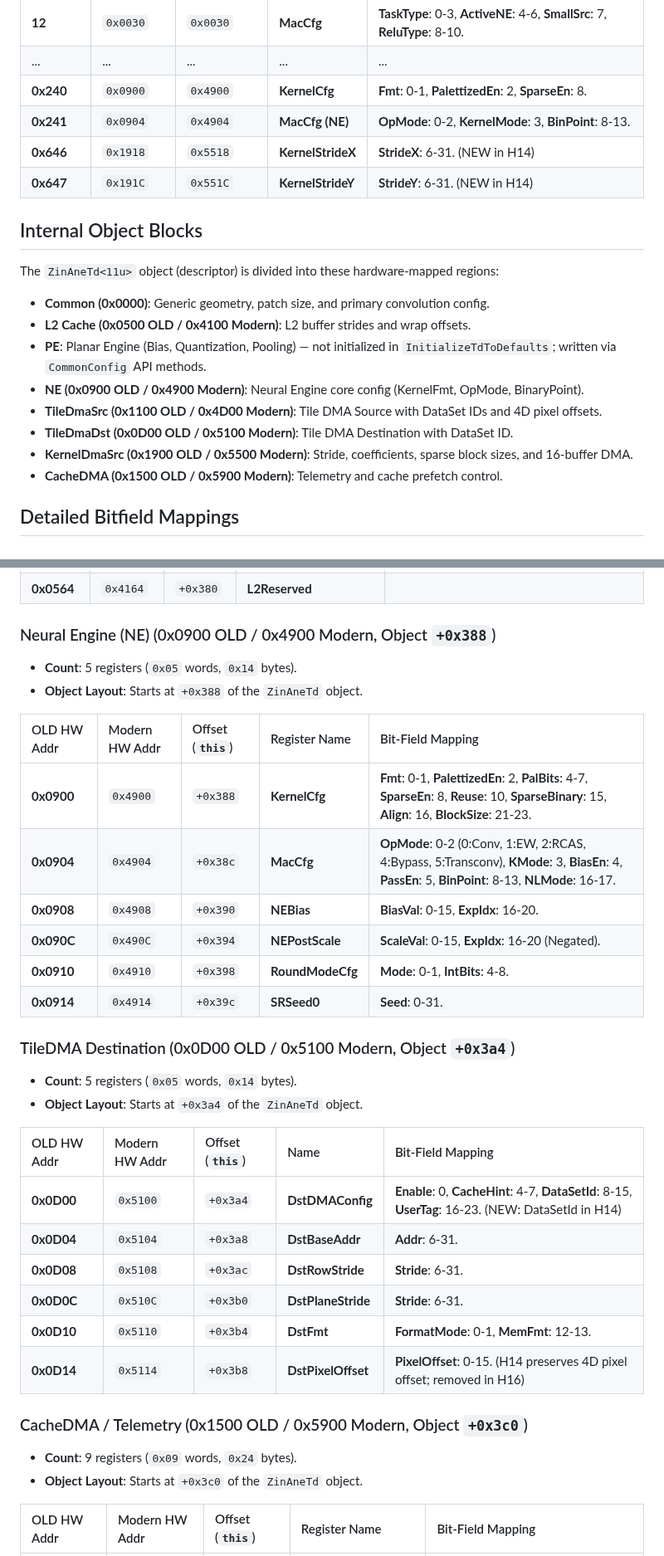
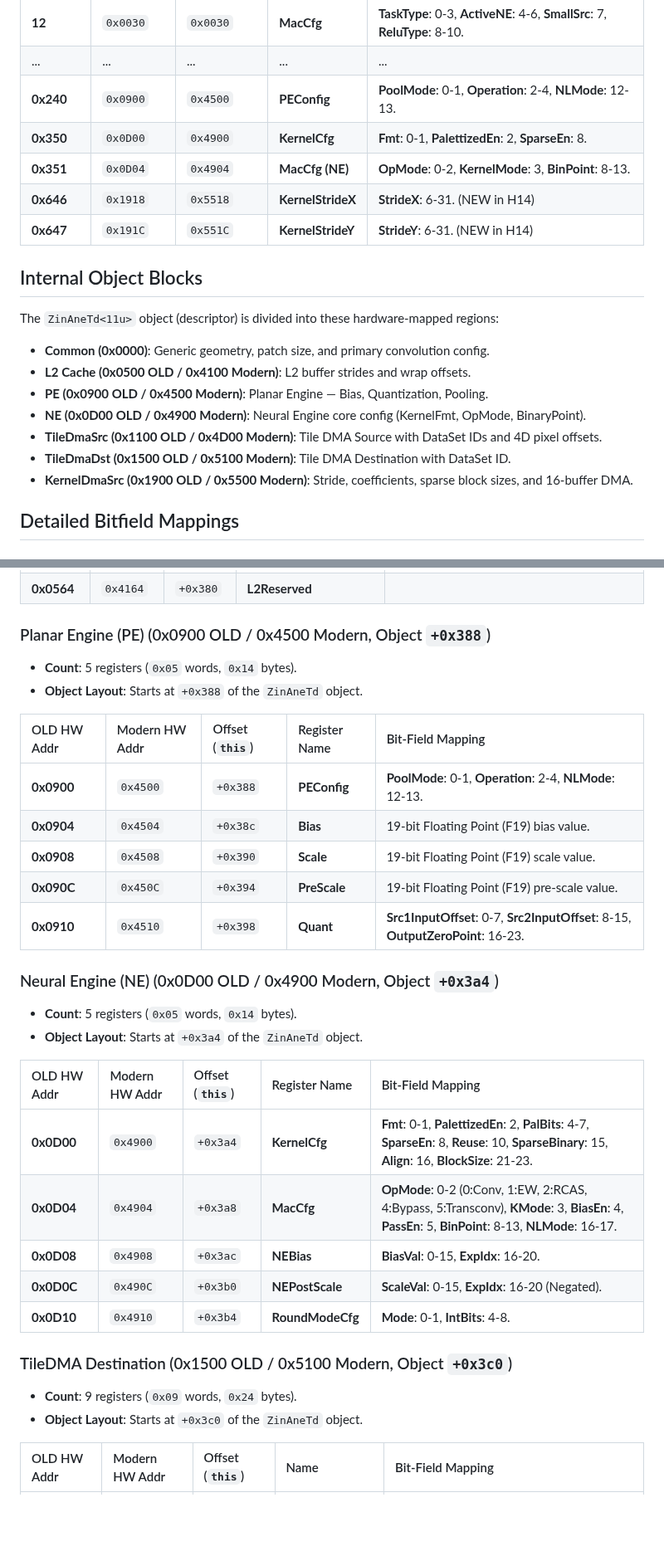
Before and after one commit to freedomtan/coreml_to_ane_hwx, a Markdown page: hwx_dump/h14_register_map.md, 2 parts joined by grey strips. Shown at 83% size. Rendered like a GitHub page; blank space fills up the shorter version.

```diff
--- a/hwx_dump/h14_register_map.md
+++ b/hwx_dump/h14_register_map.md
@@ -60,8 +60,9 @@ Word Index is computed as `HW Addr (OLD) / 4`.
 | **11** | `0x002C` | `0x002C` | **ConvCfg3d** | **Kd**: 0-5, **Sz**: 6-11, **Pz**: 12-16, **Oz**: 17-21. |
 | **12** | `0x0030` | `0x0030` | **MacCfg** | **TaskType**: 0-3, **ActiveNE**: 4-6, **SmallSrc**: 7, **ReluType**: 8-10. |
 | ... | ... | ... | ... | ... |
-| **0x240** | `0x0900` | `0x4900` | **KernelCfg** | **Fmt**: 0-1, **PalettizedEn**: 2, **SparseEn**: 8. |
-| **0x241** | `0x0904` | `0x4904` | **MacCfg (NE)** | **OpMode**: 0-2, **KernelMode**: 3, **BinPoint**: 8-13. |
+| **0x240** | `0x0900` | `0x4500` | **PEConfig** | **PoolMode**: 0-1, **Operation**: 2-4, **NLMode**: 12-13. |
+| **0x350** | `0x0D00` | `0x4900` | **KernelCfg** | **Fmt**: 0-1, **PalettizedEn**: 2, **SparseEn**: 8. |
+| **0x351** | `0x0D04` | `0x4904` | **MacCfg (NE)** | **OpMode**: 0-2, **KernelMode**: 3, **BinPoint**: 8-13. |
 | **0x646** | `0x1918` | `0x5518` | **KernelStrideX** | **StrideX**: 6-31. (NEW in H14) |
 | **0x647** | `0x191C` | `0x551C` | **KernelStrideY** | **StrideY**: 6-31. (NEW in H14) |
 
@@ -69,12 +70,11 @@ Word Index is computed as `HW Addr (OLD) / 4`.
 The `ZinAneTd<11u>` object (descriptor) is divided into these hardware-mapped regions:
 - **Common (0x0000)**: Generic geometry, patch size, and primary convolution config.
 - **L2 Cache (0x0500 OLD / 0x4100 Modern)**: L2 buffer strides and wrap offsets.
-- **PE**: Planar Engine (Bias, Quantization, Pooling) — not initialized in `InitializeTdToDefaults`; written via `CommonConfig` API methods.
-- **NE (0x0900 OLD / 0x4900 Modern)**: Neural Engine core config (KernelFmt, OpMode, BinaryPoint).
+- **PE (0x0900 OLD / 0x4500 Modern)**: Planar Engine — Bias, Quantization, Pooling.
+- **NE (0x0D00 OLD / 0x4900 Modern)**: Neural Engine core config (KernelFmt, OpMode, BinaryPoint).
 - **TileDmaSrc (0x1100 OLD / 0x4D00 Modern)**: Tile DMA Source with DataSet IDs and 4D pixel offsets.
-- **TileDmaDst (0x0D00 OLD / 0x5100 Modern)**: Tile DMA Destination with DataSet ID.
+- **TileDmaDst (0x1500 OLD / 0x5100 Modern)**: Tile DMA Destination with DataSet ID.
 - **KernelDmaSrc (0x1900 OLD / 0x5500 Modern)**: Stride, coefficients, sparse block sizes, and 16-buffer DMA.
-- **CacheDMA (0x1500 OLD / 0x5900 Modern)**: Telemetry and cache prefetch control.
 
 ## Detailed Bitfield Mappings
 
@@ -280,35 +280,33 @@ The `ZinAneTd<11u>` object (descriptor) is divided into these hardware-mapped re
 | **0x0560** | `0x4160` | `+0x37c` | **ResultWrapStartOffset** | **StartOffset**: 0-15. (`SetL2ResultWrapStartOffset`) |
 | **0x0564** | `0x4164` | `+0x380` | **L2Reserved** | |
 
-### Neural Engine (NE) (0x0900 OLD / 0x4900 Modern, Object `+0x388`)
+### Planar Engine (PE) (0x0900 OLD / 0x4500 Modern, Object `+0x388`)
 - **Count**: 5 registers (`0x05` words, `0x14` bytes).
 - **Object Layout**: Starts at `+0x388` of the `ZinAneTd` object.
 
 | OLD HW Addr | Modern HW Addr | Offset (`this`) | Register Name | Bit-Field Mapping |
 | :--- | :--- | :--- | :--- | :--- |
-| **0x0900** | `0x4900` | `+0x388` | **KernelCfg** | **Fmt**: 0-1, **PalettizedEn**: 2, **PalBits**: 4-7, **SparseEn**: 8, **Reuse**: 10, **SparseBinary**: 15, **Align**: 16, **BlockSize**: 21-23. |
-| **0x0904** | `0x4904` | `+0x38c` | **MacCfg** | **OpMode**: 0-2 (0:Conv, 1:EW, 2:RCAS, 4:Bypass, 5:Transconv), **KMode**: 3, **BiasEn**: 4, **PassEn**: 5, **BinPoint**: 8-13, **NLMode**: 16-17. |
-| **0x0908** | `0x4908` | `+0x390` | **NEBias** | **BiasVal**: 0-15, **ExpIdx**: 16-20. |
-| **0x090C** | `0x490C` | `+0x394` | **NEPostScale** | **ScaleVal**: 0-15, **ExpIdx**: 16-20 (Negated). |
-| **0x0910** | `0x4910` | `+0x398` | **RoundModeCfg** | **Mode**: 0-1, **IntBits**: 4-8. |
-| **0x0914** | `0x4914` | `+0x39c` | **SRSeed0** | **Seed**: 0-31. |
+| **0x0900** | `0x4500` | `+0x388` | **PEConfig** | **PoolMode**: 0-1, **Operation**: 2-4, **NLMode**: 12-13. |
+| **0x0904** | `0x4504` | `+0x38c` | **Bias** | 19-bit Floating Point (F19) bias value. |
+| **0x0908** | `0x4508` | `+0x390` | **Scale** | 19-bit Floating Point (F19) scale value. |
+| **0x090C** | `0x450C` | `+0x394` | **PreScale** | 19-bit Floating Point (F19) pre-scale value. |
+| **0x0910** | `0x4510` | `+0x398` | **Quant** | **Src1InputOffset**: 0-7, **Src2InputOffset**: 8-15, **OutputZeroPoint**: 16-23. |
 
-### TileDMA Destination (0x0D00 OLD / 0x5100 Modern, Object `+0x3a4`)
+### Neural Engine (NE) (0x0D00 OLD / 0x4900 Modern, Object `+0x3a4`)
 - **Count**: 5 registers (`0x05` words, `0x14` bytes).
 - **Object Layout**: Starts at `+0x3a4` of the `ZinAneTd` object.
 
-| OLD HW Addr | Modern HW Addr | Offset (`this`) | Name | Bit-Field Mapping |
+| OLD HW Addr | Modern HW Addr | Offset (`this`) | Register Name | Bit-Field Mapping |
 | :--- | :--- | :--- | :--- | :--- |
-| **0x0D00** | `0x5100` | `+0x3a4` | **DstDMAConfig** | **Enable**: 0, **CacheHint**: 4-7, **DataSetId**: 8-15, **UserTag**: 16-23. (NEW: DataSetId in H14) |
-| **0x0D04** | `0x5104` | `+0x3a8` | **DstBaseAddr** | **Addr**: 6-31. |
-| **0x0D08** | `0x5108` | `+0x3ac` | **DstRowStride** | **Stride**: 6-31. |
-| **0x0D0C** | `0x510C` | `+0x3b0` | **DstPlaneStride** | **Stride**: 6-31. |
-| **0x0D10** | `0x5110` | `+0x3b4` | **DstFmt** | **FormatMode**: 0-1, **MemFmt**: 12-13. |
-| **0x0D14** | `0x5114` | `+0x3b8` | **DstPixelOffset** | **PixelOffset**: 0-15. (H14 preserves 4D pixel offset; removed in H16) |
+| **0x0D00** | `0x4900` | `+0x3a4` | **KernelCfg** | **Fmt**: 0-1, **PalettizedEn**: 2, **PalBits**: 4-7, **SparseEn**: 8, **Reuse**: 10, **SparseBinary**: 15, **Align**: 16, **BlockSize**: 21-23. |
+| **0x0D04** | `0x4904` | `+0x3a8` | **MacCfg** | **OpMode**: 0-2 (0:Conv, 1:EW, 2:RCAS, 4:Bypass, 5:Transconv), **KMode**: 3, **BiasEn**: 4, **PassEn**: 5, **BinPoint**: 8-13, **NLMode**: 16-17. |
+| **0x0D08** | `0x4908` | `+0x3ac` | **NEBias** | **BiasVal**: 0-15, **ExpIdx**: 16-20. |
+| **0x0D0C** | `0x490C` | `+0x3b0` | **NEPostScale** | **ScaleVal**: 0-15, **ExpIdx**: 16-20 (Negated). |
+| **0x0D10** | `0x4910` | `+0x3b4` | **RoundModeCfg** | **Mode**: 0-1, **IntBits**: 4-8. |
 
-### CacheDMA / Telemetry (0x1500 OLD / 0x5900 Modern, Object `+0x3c0`)
+### TileDMA Destination (0x1500 OLD / 0x5100 Modern, Object `+0x3c0`)
 - **Count**: 9 registers (`0x09` words, `0x24` bytes).
 - **Object Layout**: Starts at `+0x3c0` of the `ZinAneTd` object.
 
-| OLD HW Addr | Modern HW Addr | Offset (`this`) | Register Name | Bit-Field Mapping |
+| OLD HW Addr | Modern HW Addr | Offset (`this`) | Name | Bit-Field Mapping |
 | :--- | :--- | :--- | :--- | :--- |
```
Also changed, not shown: other parts of hwx_dump/h14_register_map.md (+21 -41 lines).
